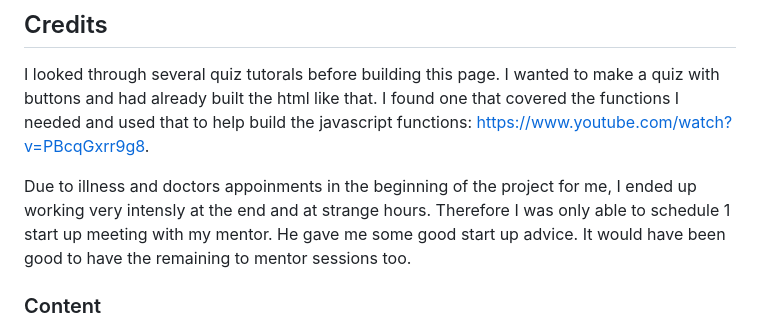
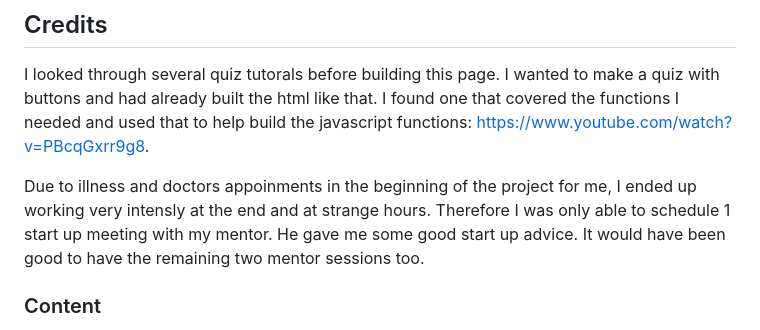
Before and after one commit to ElisabethKAndersson/Portfolio_2, a Markdown page: README.md, the part around the change. Rendered like a GitHub page.

Commit message:
Readme correction

```diff
--- a/README.md
+++ b/README.md
@@ -57,7 +57,7 @@ The live link can be found here -
 
 I looked through several quiz tutorals before building this page. I wanted to make a quiz with buttons and had already built the html like that. I found one that covered the functions I needed and used that to help build the javascript functions: <https://www.youtube.com/watch?v=PBcqGxrr9g8>.
 
-Due to illness and doctors appoinments in the beginning of the project for me, I ended up working very intensly at the end and at strange hours. Therefore I was only able to schedule 1 start up meeting with my mentor. He gave me some good start up advice. It would have been good to have the remaining to mentor sessions too.
+Due to illness and doctors appoinments in the beginning of the project for me, I ended up working very intensly at the end and at strange hours. Therefore I was only able to schedule 1 start up meeting with my mentor. He gave me some good start up advice. It would have been good to have the remaining two mentor sessions too.
 
 ### Content
 
```
